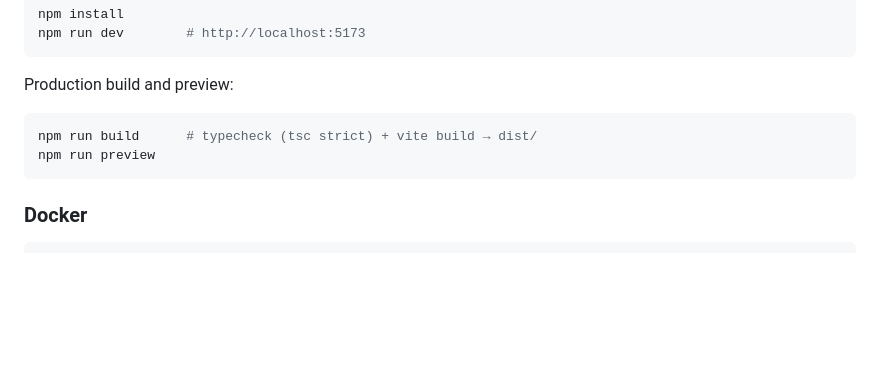
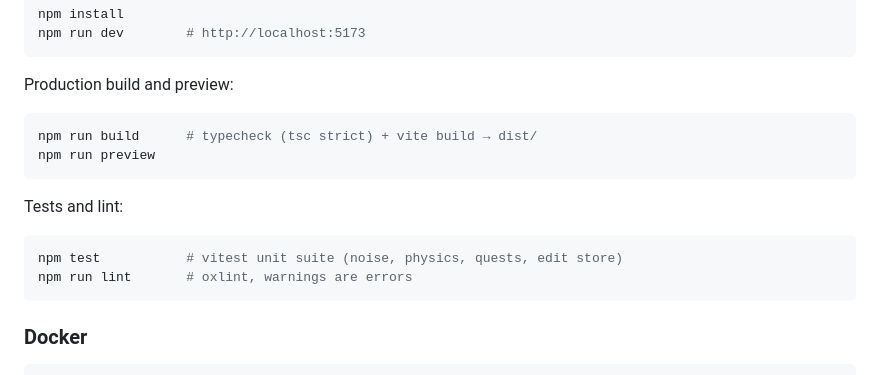
Before and after one commit to JasonTM17/Minecraft_Adventure, a Markdown page: README.md, the part around the change. Rendered like a GitHub page; blank space fills up the shorter version.

Commit message:
docs: document test and lint commands

````diff
--- a/README.md
+++ b/README.md
@@ -51,6 +51,13 @@ npm run build      # typecheck (tsc strict) + vite build → dist/
 npm run preview
 ```
 
+Tests and lint:
+
+```bash
+npm test           # vitest unit suite (noise, physics, quests, edit store)
+npm run lint       # oxlint, warnings are errors
+```
+
 ### Docker
 
 ```bash
````
